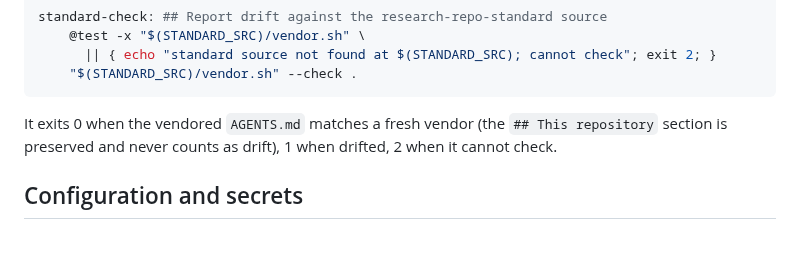
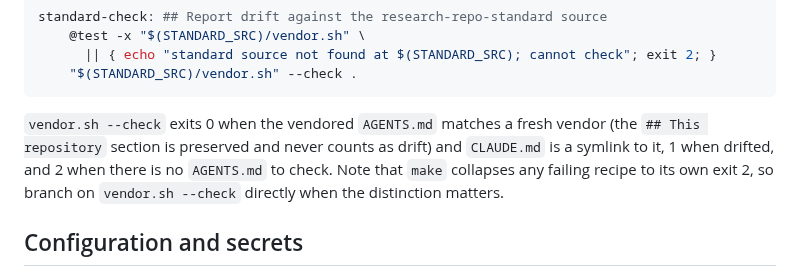
Before and after one commit to lucascamillomd/research-repo-standard, a Markdown page: references/bootstrap.md, the part around the change. Rendered like a GitHub page; blank space fills up the shorter version.

Commit message:
fix: correct standard-check exit-code documentation
Co-Authored-By: Claude Fable 5 <noreply@anthropic.com>
Claude-Session: https://claude.ai/code/session_01WhMPRghpVuPuXd4mafpukD

`````diff
--- a/references/bootstrap.md
+++ b/references/bootstrap.md
@@ -167,9 +167,12 @@ standard-check: ## Report drift against the research-repo-standard source
 	"$(STANDARD_SRC)/vendor.sh" --check .
 ````
 
-It exits 0 when the vendored `AGENTS.md` matches a fresh vendor (the
-`## This repository` section is preserved and never counts as drift), 1 when
-drifted, 2 when it cannot check.
+`vendor.sh --check` exits 0 when the vendored `AGENTS.md` matches a fresh
+vendor (the `## This repository` section is preserved and never counts as
+drift) and `CLAUDE.md` is a symlink to it, 1 when drifted, and 2 when there is
+no `AGENTS.md` to check. Note that `make` collapses any failing recipe to its
+own exit 2, so branch on `vendor.sh --check` directly when the distinction
+matters.
 
 ## Configuration and secrets
 
`````
